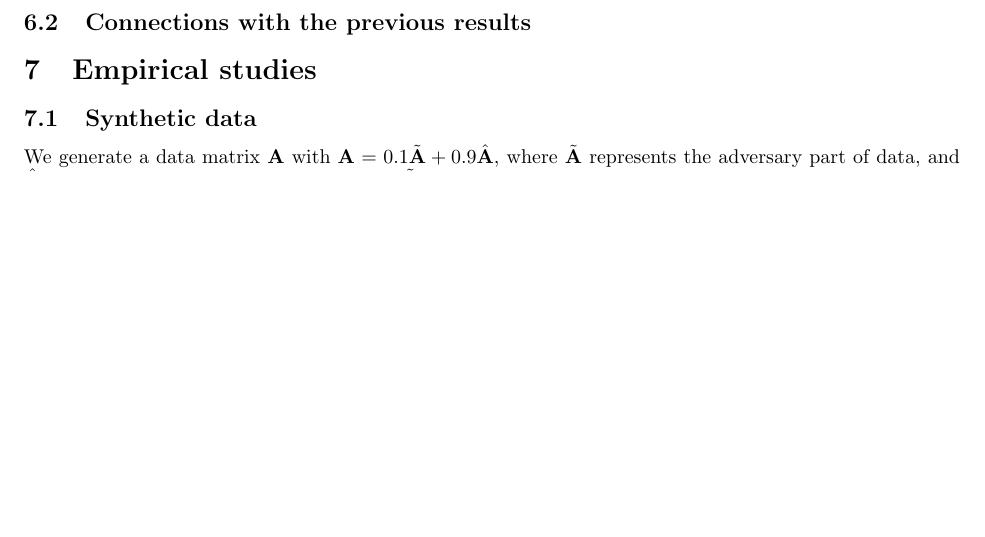
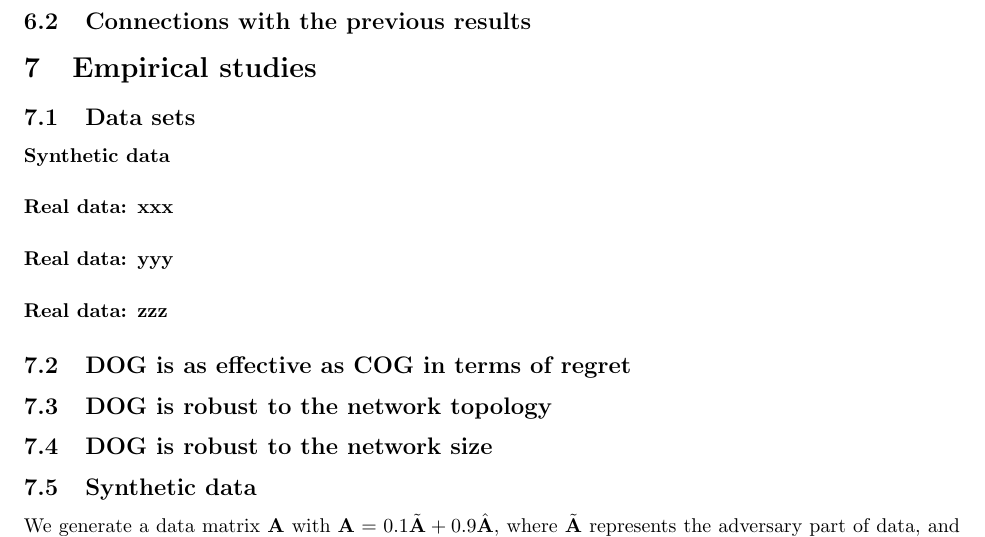
Before and after one commit to YaweiZhao/on-linear-speedup-decentralized-online-optimization, a LaTeX paper (main.tex): part of page 6 of 20 before the commit and part of page 6 of 21 after it, cut so that both start at the same text, the shorter picture padded with empty space. Compiled offline with pdfLaTeX.

Commit message:
Updates from ShareLaTeX

```diff
--- a/main.tex
+++ b/main.tex
@@ -351,6 +351,21 @@ Using Assumption \ref{assumption_bounded_gradient_domain}, and choosing
 
 \section{Empirical studies}
 
+\subsection{Data sets}
+\paragraph{Synthetic data}
+
+\paragraph{Real data: xxx}
+
+\paragraph{Real data: yyy}
+
+\paragraph{Real data: zzz}
+
+
+\subsection{DOG is as effective as COG in terms of regret}
+
+\subsection{DOG is robust to the network topology}
+
+\subsection{DOG is robust to the network size}
 
 
 
```
Also changed, not shown: main.tex (1 more changed lines).
